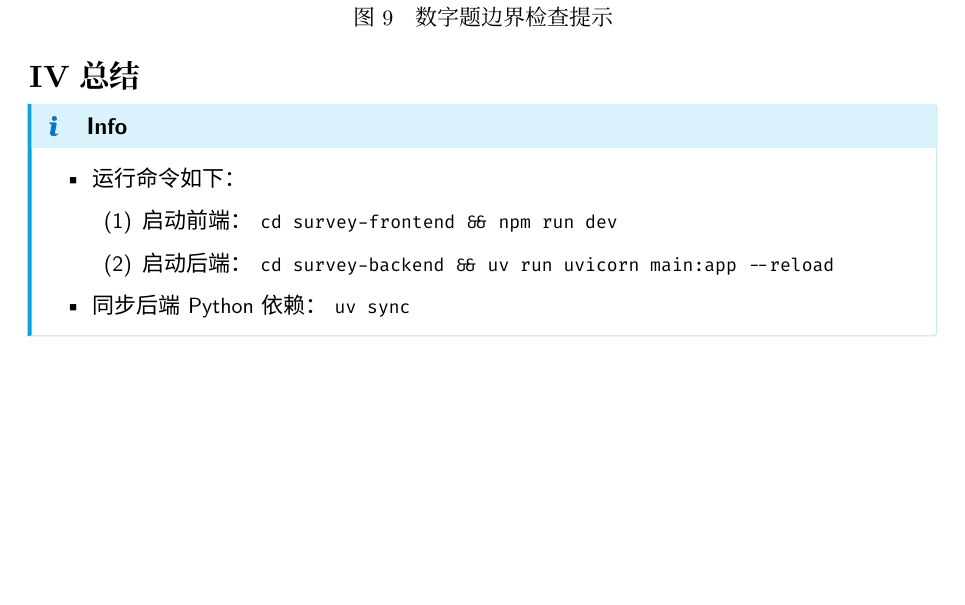
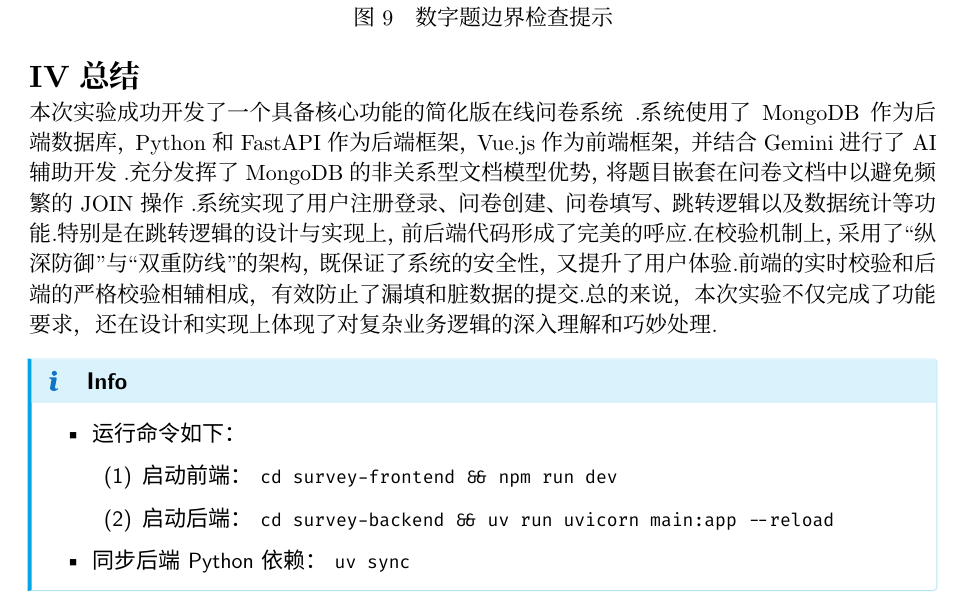
Before and after one commit to syqwq-OMG/survey, a Typst document (documents/stage1.typ): part of page 15 of 15, cut so that both start at the same text, the shorter picture padded with empty space. The pictures show the PDF file documents/stage1.pdf that the author committed with the source.

Commit message:
stage1 done

```diff
--- a/documents/stage1.typ
+++ b/documents/stage1.typ
@@ -588,9 +588,11 @@ elif q_type == "number":
   image("pic/stage1/digit-check.png"),
   caption: [数字题边界检查提示],
 )<fig:digit-check>
+
+
 = 总结
 
-
+本次实验成功开发了一个具备核心功能的简化版在线问卷系统 。系统使用了 MongoDB 作为后端数据库，Python 和 FastAPI 作为后端框架，Vue.js 作为前端框架，并结合 Gemini 进行了 AI 辅助开发 。充分发挥了 MongoDB 的非关系型文档模型优势，将题目嵌套在问卷文档中以避免频繁的 JOIN 操作 。系统实现了用户注册登录、问卷创建、问卷填写、跳转逻辑以及数据统计等功能。特别是在跳转逻辑的设计与实现上，前后端代码形成了完美的呼应。在校验机制上，采用了“纵深防御”与“双重防线”的架构，既保证了系统的安全性，又提升了用户体验。前端的实时校验和后端的严格校验相辅相成，有效防止了漏填和脏数据的提交。总的来说，本次实验不仅完成了功能要求，还在设计和实现上体现了对复杂业务逻辑的深入理解和巧妙处理。
 
 #info[
   - 运行命令如下：
```
Also changed, not shown: documents/lib.typ (+4 -4 lines), documents/stage1.pdf.
